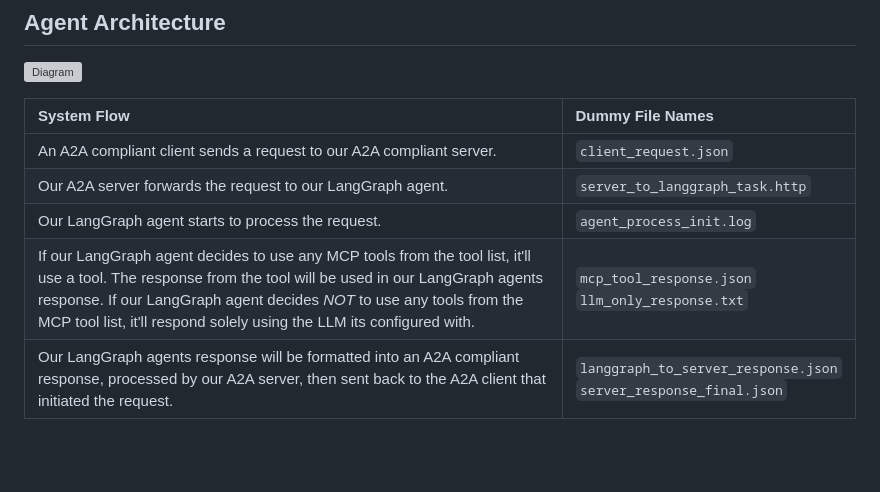
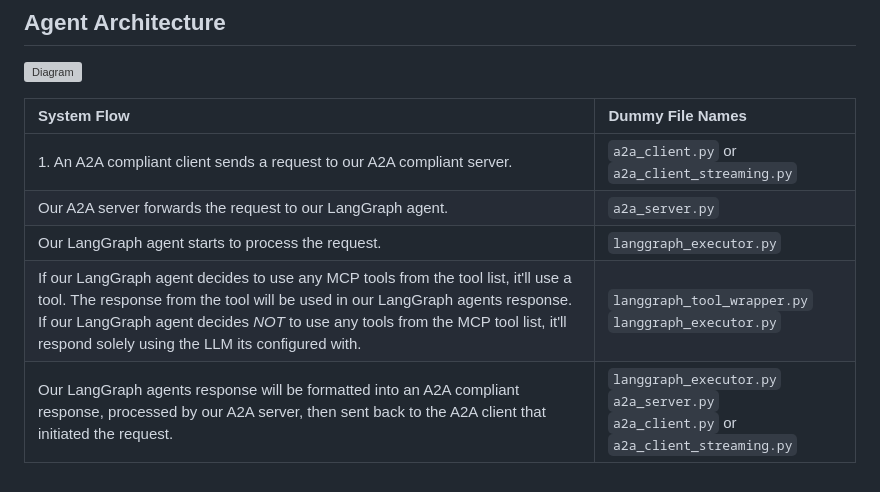
Before and after one commit to djtoler/codon-cli, a Markdown page: README.md, the part around the change. Rendered like a GitHub page; blank space fills up the shorter version; grey boxes are pictures that could not be loaded.

Commit message:
updated readme with table

```diff
--- a/README.md
+++ b/README.md
@@ -120,8 +120,8 @@ python a2a_server.py
 
 | **System Flow** | **Dummy File Names** |
 | :--- | :--- |
-| An A2A compliant client sends a request to our A2A compliant server. | `client_request.json` |
-| Our A2A server forwards the request to our LangGraph agent. | `server_to_langgraph_task.http` |
-| Our LangGraph agent starts to process the request. | `agent_process_init.log` |
-| If our LangGraph agent decides to use any MCP tools from the tool list, it'll use a tool. The response from the tool will be used in our LangGraph agents response. If our LangGraph agent decides _NOT_ to use any tools from the MCP tool list, it'll respond solely using the LLM its configured with. | `mcp_tool_response.json` <br> `llm_only_response.txt` |
-| Our LangGraph agents response will be formatted into an A2A compliant response, processed by our A2A server, then sent back to the A2A client that initiated the request. | `langgraph_to_server_response.json` <br> `server_response_final.json` |
+| 1. An A2A compliant client sends a request to our A2A compliant server. | `a2a_client.py` or `a2a_client_streaming.py` |
+| Our A2A server forwards the request to our LangGraph agent. | `a2a_server.py` |
+| Our LangGraph agent starts to process the request. | `langgraph_executor.py` |
+| If our LangGraph agent decides to use any MCP tools from the tool list, it'll use a tool. The response from the tool will be used in our LangGraph agents response. If our LangGraph agent decides _NOT_ to use any tools from the MCP tool list, it'll respond solely using the LLM its configured with. | `langgraph_tool_wrapper.py` <br> `langgraph_executor.py` |
+| Our LangGraph agents response will be formatted into an A2A compliant response, processed by our A2A server, then sent back to the A2A client that initiated the request. | `langgraph_executor.py` <br> `a2a_server.py` <br> `a2a_client.py` or `a2a_client_streaming.py` |
```
